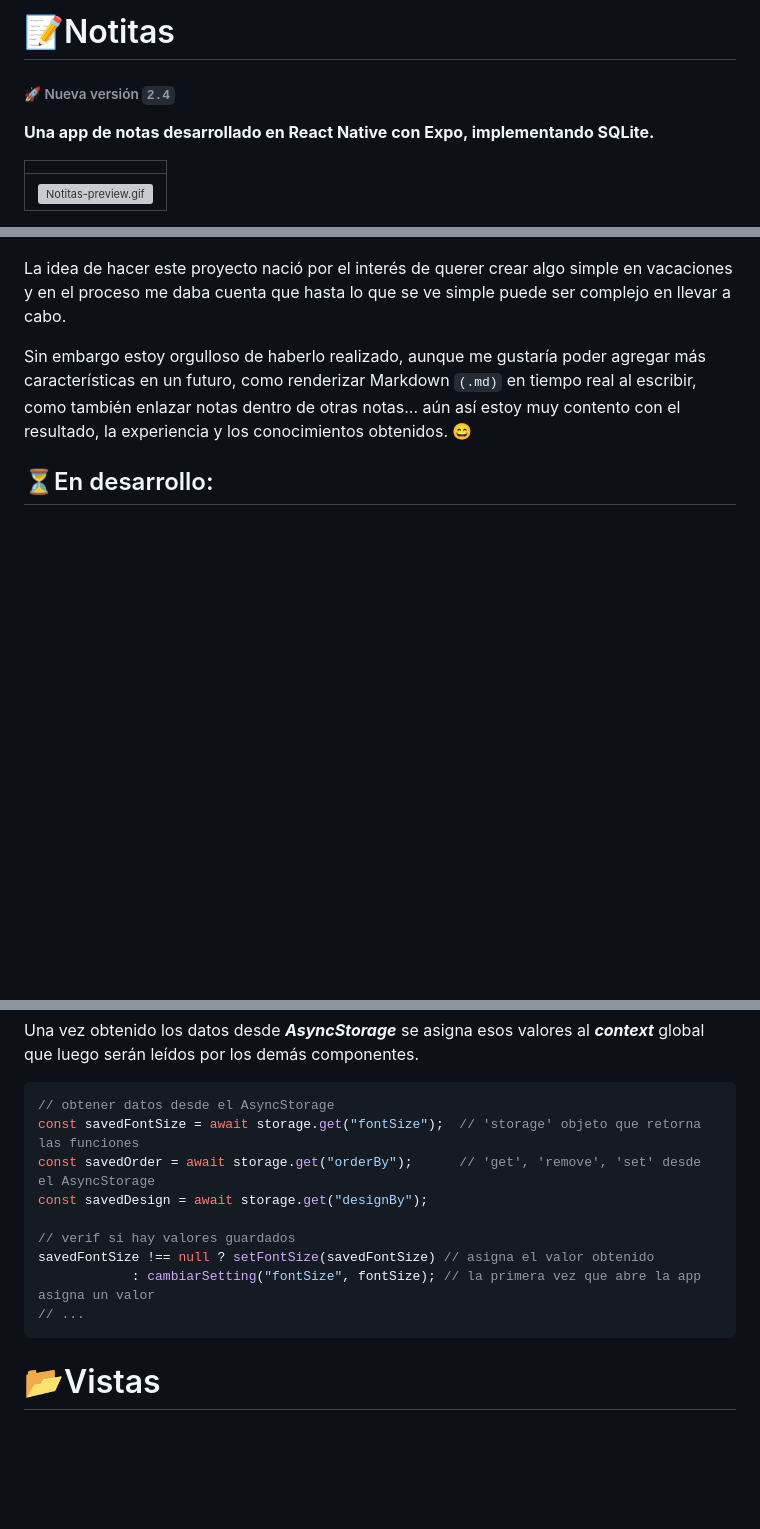
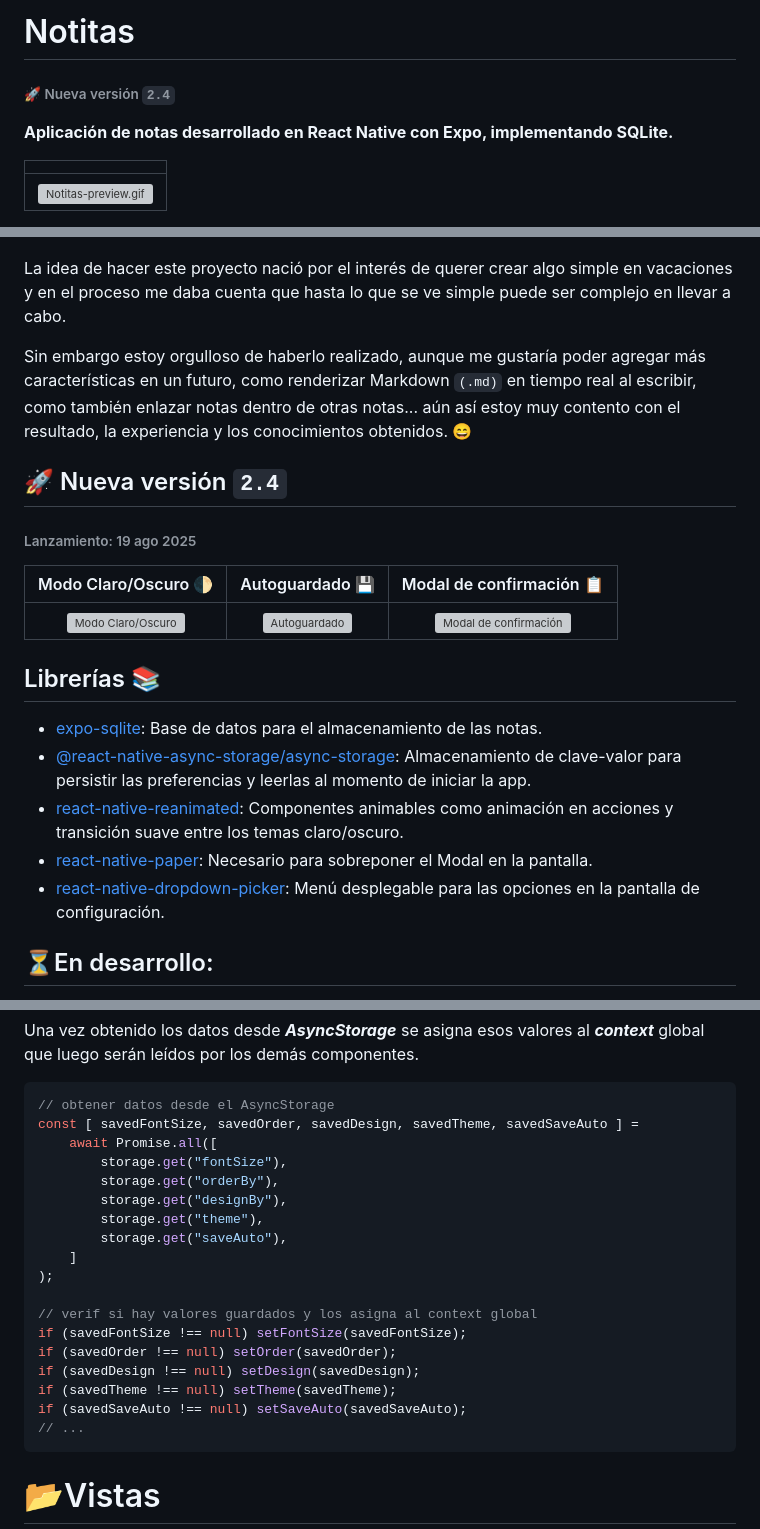
Before and after one commit to louisrubin/notitas-app, a Markdown page: README.md, 3 parts joined by grey strips. Drawn GitHub-style; blank space fills up the shorter version; grey boxes are pictures that could not be loaded.

````diff
--- a/README.md
+++ b/README.md
@@ -1,7 +1,7 @@
-# 📝Notitas
+# Notitas
 ###### 🚀 Nueva versión `2.4`
 
-**Una app de notas desarrollado en React Native con Expo, implementando SQLite.**
+**Aplicación de notas desarrollado en React Native con Expo, implementando SQLite.**
 
 |  |
 |:---------------:|
@@ -19,6 +13,20 @@ cuenta que hasta lo que se ve simple puede ser complejo en llevar a cabo.
 Sin embargo estoy orgulloso de haberlo realizado, aunque me gustaría poder agregar más características en un futuro,
 como renderizar Markdown `(.md)` en tiempo real al escribir, como también enlazar notas dentro de otras notas...
 aún así estoy muy contento con el resultado, la experiencia y los conocimientos obtenidos. 😄
+
+## 🚀 Nueva versión `2.4`
+###### Lanzamiento: 19 ago 2025
+| Modo Claro/Oscuro 🌓 | Autoguardado 💾 | Modal de confirmación 📋 |
+|:---------------:| :---------------:| :---------------:|
+| ![Modo Claro/Oscuro](https://github.com/user-attachments/assets/7ab8c8f9-6b54-4404-adbc-896856dca3b3) | ![Autoguardado](https://github.com/user-attachments/assets/f9639772-0a78-47d1-924b-af96bb9edcd3) | ![Modal de confirmación](https://github.com/user-attachments/assets/1454a0ab-9ad1-4035-8812-e68ed8a63050) |
+
+## Librerías 📚
+
+- [expo-sqlite](https://docs.expo.dev/versions/latest/sdk/sqlite/): Base de datos para el almacenamiento de las notas.
+- [@react-native-async-storage/async-storage](https://docs.expo.dev/versions/latest/sdk/async-storage/): Almacenamiento de clave-valor para persistir las preferencias y leerlas al momento de iniciar la app.
+- [react-native-reanimated](https://docs.swmansion.com/react-native-reanimated/docs/fundamentals/getting-started): Componentes animables como animación en acciones y transición suave entre los temas claro/oscuro.
+- [react-native-paper](https://reactnativepaper.com/): Necesario para sobreponer el Modal en la pantalla.
+- [react-native-dropdown-picker](https://www.npmjs.com/package/react-native-dropdown-picker): Menú desplegable para las opciones en la pantalla de configuración.
 
 ## ⏳En desarrollo:
 
@@ -107,13 +115,22 @@ Una vez obtenido los datos desde ***AsyncStorage*** se asigna esos valores al **
 por los demás componentes.
 ```js
 // obtener datos desde el AsyncStorage
-const savedFontSize = await storage.get("fontSize");  // 'storage' objeto que retorna las funciones
-const savedOrder = await storage.get("orderBy");      // 'get', 'remove', 'set' desde el AsyncStorage
-const savedDesign = await storage.get("designBy");
+const [ savedFontSize, savedOrder, savedDesign, savedTheme, savedSaveAuto ] =
+    await Promise.all([
+        storage.get("fontSize"),
+        storage.get("orderBy"),
+        storage.get("designBy"),
+        storage.get("theme"),
+        storage.get("saveAuto"),
+    ]
+);
 
-// verif si hay valores guardados
-savedFontSize !== null ? setFontSize(savedFontSize) // asigna el valor obtenido
-            : cambiarSetting("fontSize", fontSize); // la primera vez que abre la app asigna un valor
+// verif si hay valores guardados y los asigna al context global
+if (savedFontSize !== null) setFontSize(savedFontSize);
+if (savedOrder !== null) setOrder(savedOrder);
+if (savedDesign !== null) setDesign(savedDesign);
+if (savedTheme !== null) setTheme(savedTheme);
+if (savedSaveAuto !== null) setSaveAuto(savedSaveAuto);
 // ...
 ```
 
````
Also changed, not shown: other parts of README.md (+2 -8 lines).
